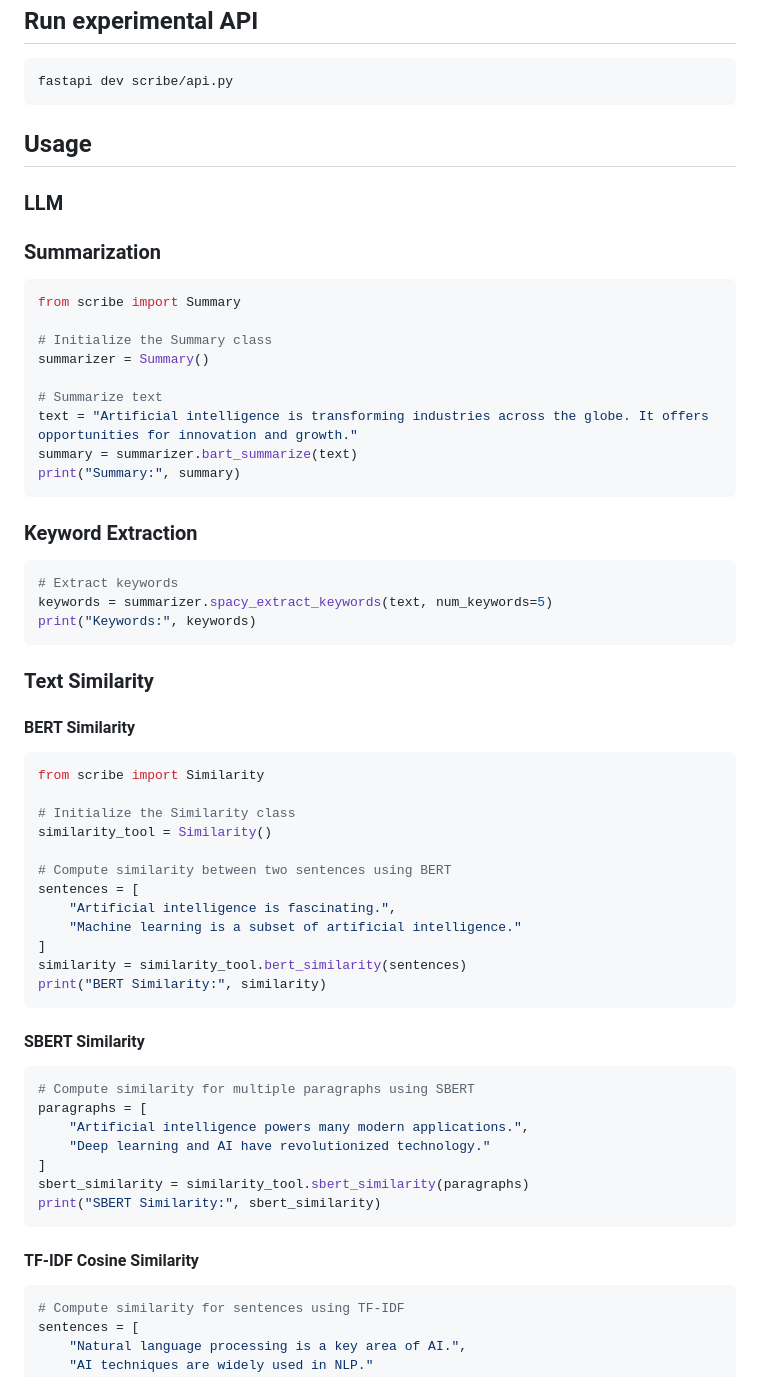
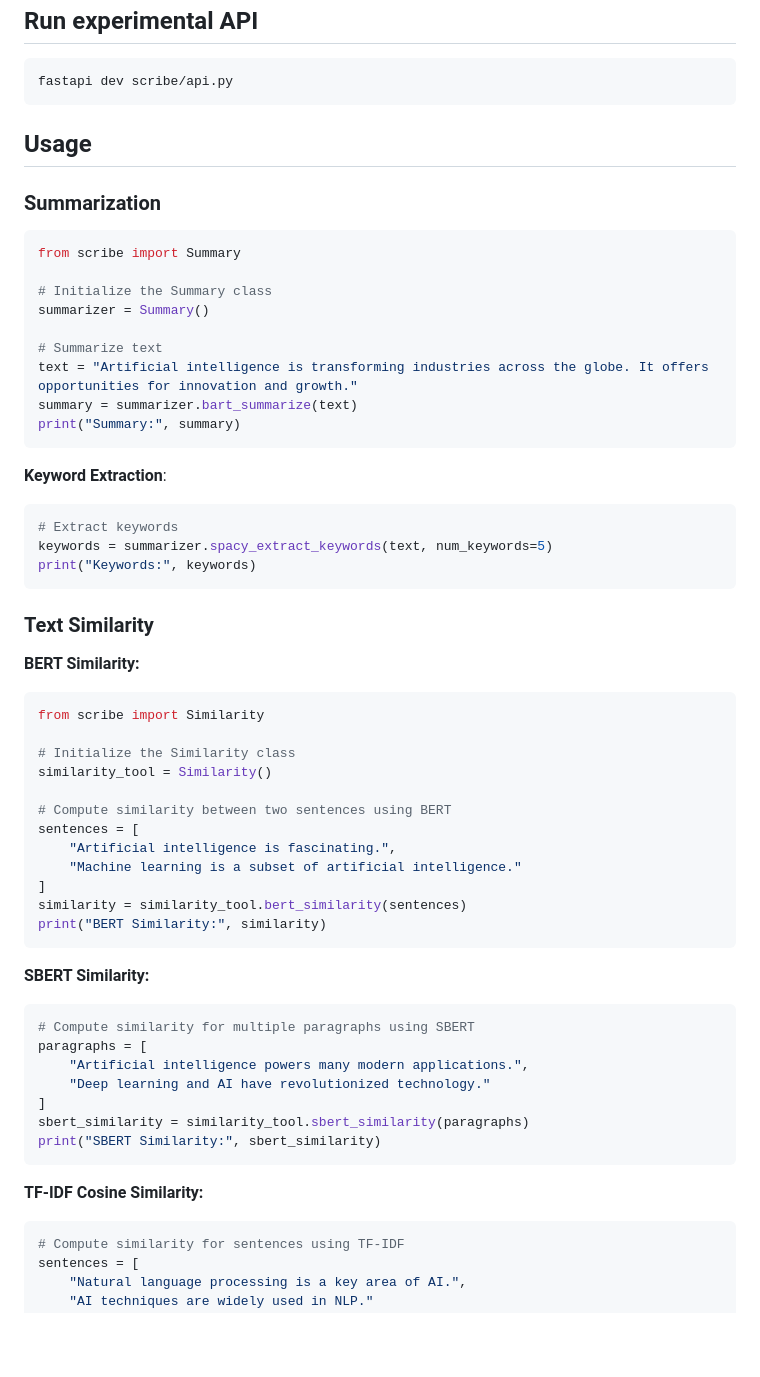
Before and after one commit to GradGuide/AI, a Markdown page: README.md, the part around one of its changes. GitHub-like rendering; blank space fills up the shorter version.

````diff
--- a/README.md
+++ b/README.md
@@ -49,8 +83,6 @@ fastapi dev scribe/api.py
 
 ## Usage
 
-### LLM
-
 ### Summarization
 ```python
 from scribe import Summary
@@ -64,7 +96,8 @@ summary = summarizer.bart_summarize(text)
 print("Summary:", summary)
 ```
 
-### Keyword Extraction
+**Keyword Extraction**:
+
 ```python
 # Extract keywords
 keywords = summarizer.spacy_extract_keywords(text, num_keywords=5)
@@ -73,7 +106,8 @@ print("Keywords:", keywords)
 
 ### Text Similarity
 
-#### BERT Similarity
+**BERT Similarity:**
+
 ```python
 from scribe import Similarity
 
@@ -89,7 +123,8 @@ similarity = similarity_tool.bert_similarity(sentences)
 print("BERT Similarity:", similarity)
 ```
 
-#### SBERT Similarity
+**SBERT Similarity:**
+
 ```python
 # Compute similarity for multiple paragraphs using SBERT
 paragraphs = [
@@ -100,7 +135,8 @@ sbert_similarity = similarity_tool.sbert_similarity(paragraphs)
 print("SBERT Similarity:", sbert_similarity)
 ```
 
-#### TF-IDF Cosine Similarity
+**TF-IDF Cosine Similarity:**
+
 ```python
 # Compute similarity for sentences using TF-IDF
 sentences = [
````
Also changed, not shown: other parts of README.md (+35 -1 lines).
